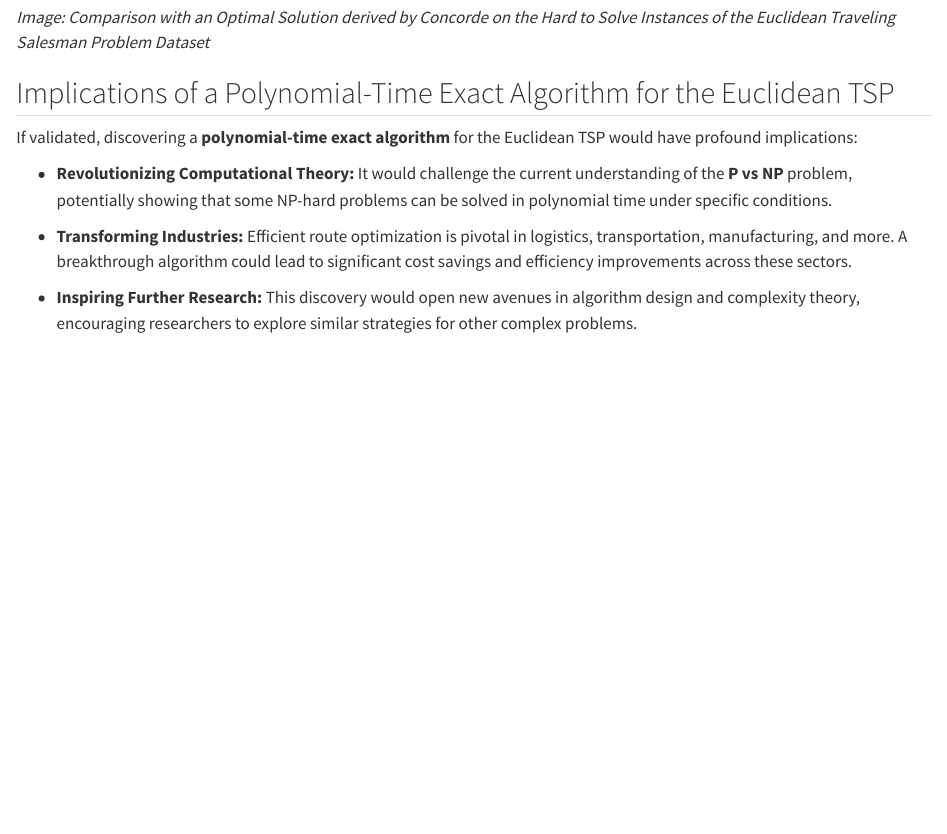
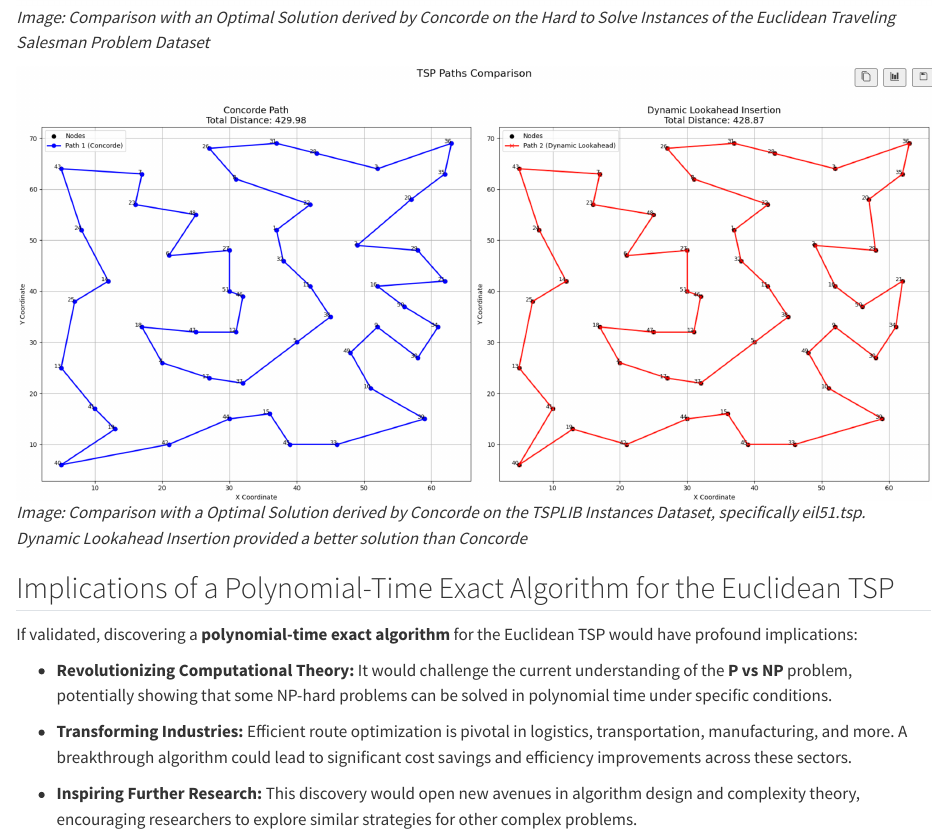
Before and after one commit to prat8897/prat8897.github.io, a Quarto document (posts/Travelling-Salesman-Problem/travellingsalesman.qmd): the page in a window 1100 px wide, from 5000 px down. Rendered offline with R 4.5, knitr and Pandoc in place of Quarto, with nearby package versions.

Commit message:
comparison plot

```diff
--- a/posts/Travelling-Salesman-Problem/travellingsalesman.qmd
+++ b/posts/Travelling-Salesman-Problem/travellingsalesman.qmd
@@ -99,6 +99,9 @@ This is rather suspicious. The exceptionally good performance and lack of counte
 ![Comparison with Concorde](55nodes.png)
 *Image: Comparison with an Optimal Solution derived by Concorde on the Hard to Solve Instances of the Euclidean Traveling Salesman Problem Dataset*
 
+![Comparison with Concorde 2](comparison.png)
+*Image: Comparison with a Optimal Solution derived by Concorde on the TSPLIB Instances Dataset, specifically eil51.tsp. Dynamic Lookahead Insertion provided a better solution than Concorde*
+
 ## Implications of a Polynomial-Time Exact Algorithm for the Euclidean TSP
 
 If validated, discovering a **polynomial-time exact algorithm** for the Euclidean TSP would have profound implications:
```
Also changed, not shown: docs/search.json, posts/Travelling-Salesman-Problem/comparison.png (added), 3 other files.
